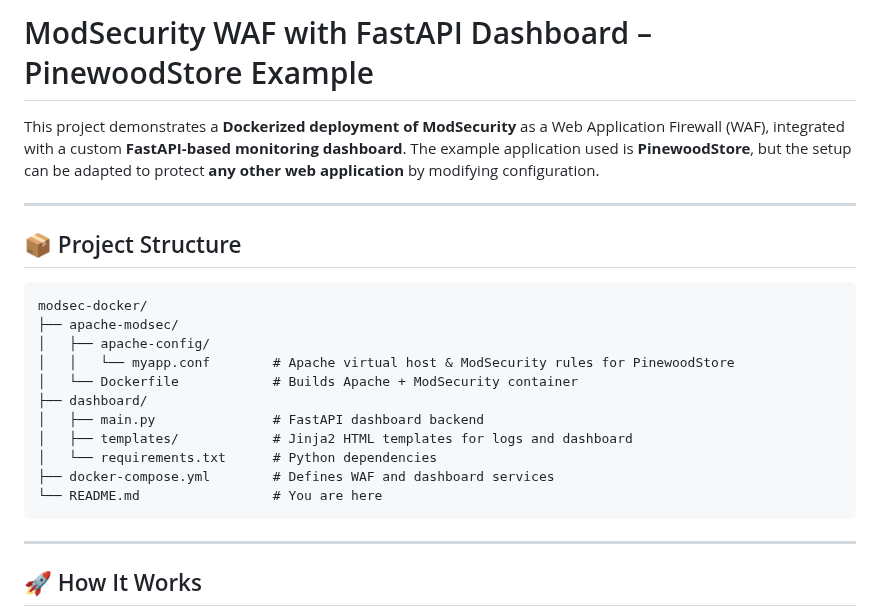
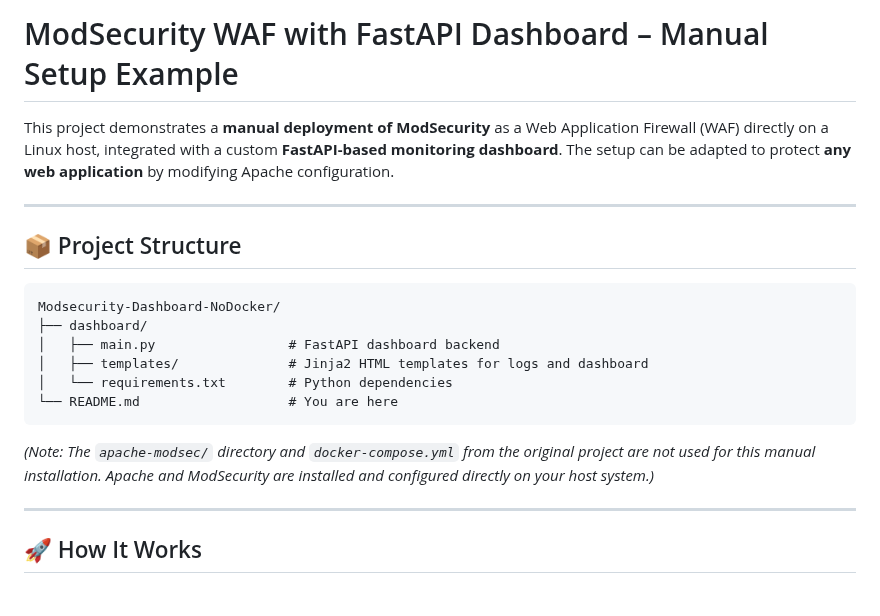
Before and after one commit to rushank2112/Modsecurity-Dashboard-NoDocker, a Markdown page: README.md, the part around the change. Drawn GitHub-style.

````diff
--- a/README.md
+++ b/README.md
@@ -1,24 +1,20 @@
-# ModSecurity WAF with FastAPI Dashboard – PinewoodStore Example
+# ModSecurity WAF with FastAPI Dashboard – Manual Setup Example
 
-This project demonstrates a **Dockerized deployment of ModSecurity** as a Web Application Firewall (WAF), integrated with a custom **FastAPI-based monitoring dashboard**. The example application used is **PinewoodStore**, but the setup can be adapted to protect **any other web application** by modifying configuration.
+This project demonstrates a **manual deployment of ModSecurity** as a Web Application Firewall (WAF) directly on a Linux host, integrated with a custom **FastAPI-based monitoring dashboard**. The setup can be adapted to protect **any web application** by modifying Apache configuration.
 
 ---
 
 ## 📦 Project Structure
 
 ```
-modsec-docker/
-├── apache-modsec/
-│   ├── apache-config/
-│   │   └── myapp.conf        # Apache virtual host & ModSecurity rules for PinewoodStore
-│   └── Dockerfile            # Builds Apache + ModSecurity container
+Modsecurity-Dashboard-NoDocker/
 ├── dashboard/
-│   ├── main.py               # FastAPI dashboard backend
-│   ├── templates/            # Jinja2 HTML templates for logs and dashboard
-│   └── requirements.txt      # Python dependencies
-├── docker-compose.yml        # Defines WAF and dashboard services
-└── README.md                 # You are here
+│   ├── main.py                 # FastAPI dashboard backend
+│   ├── templates/              # Jinja2 HTML templates for logs and dashboard
+│   └── requirements.txt        # Python dependencies
+└── README.md                   # You are here
 ```
+*(Note: The `apache-modsec/` directory and `docker-compose.yml` from the original project are not used for this manual installation. Apache and ModSecurity are installed and configured directly on your host system.)*
 
 ---
 
````
